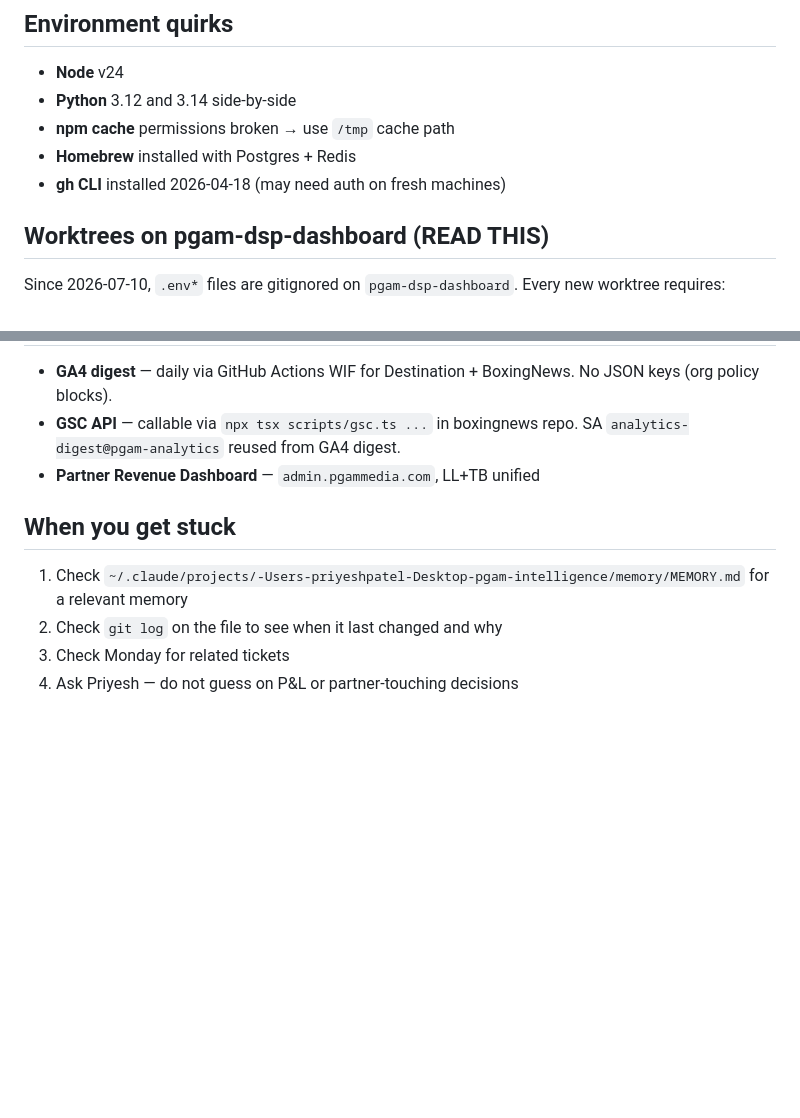
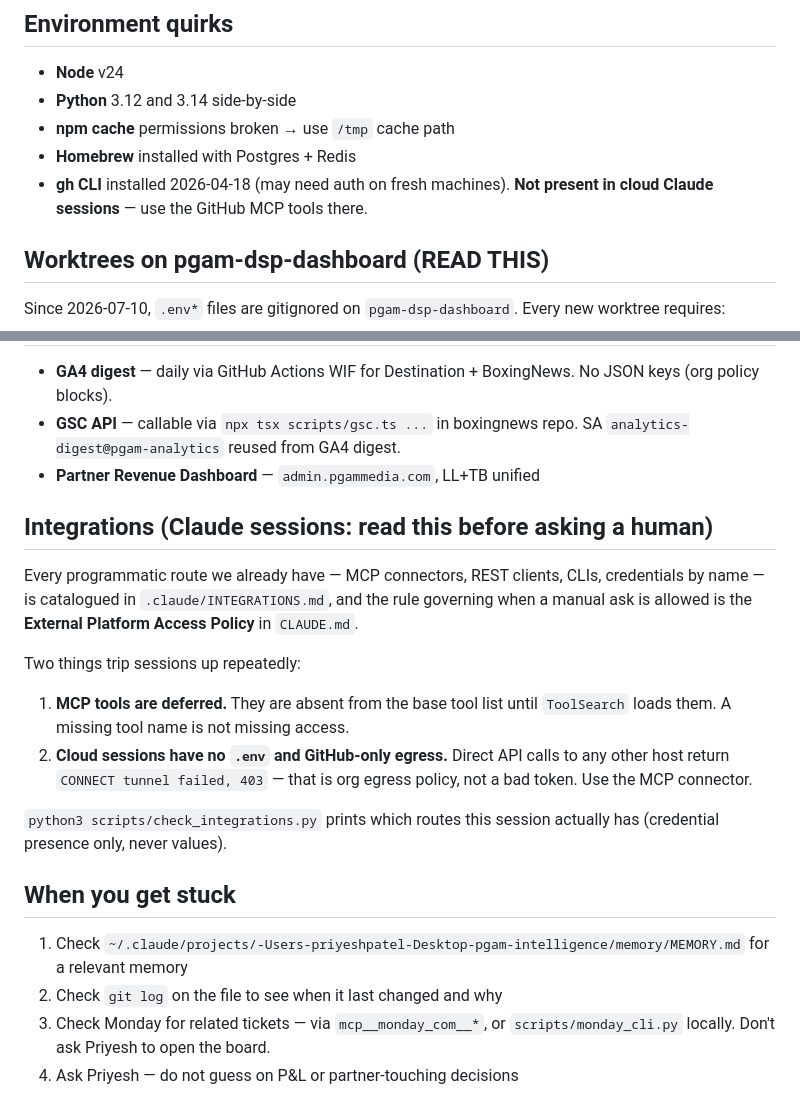
Before and after one commit to mastap150/pgam-intelligence, a Markdown page: training/06-engineering-playbook.md, 2 parts joined by grey strips. Drawn GitHub-style; blank space fills up the shorter version.

```diff
--- a/training/06-engineering-playbook.md
+++ b/training/06-engineering-playbook.md
@@ -34,7 +34,8 @@ For engineers (Claude sessions + humans). Covers the repo landscape, environment
 - **Python** 3.12 and 3.14 side-by-side
 - **npm cache** permissions broken → use `/tmp` cache path
 - **Homebrew** installed with Postgres + Redis
-- **gh CLI** installed 2026-04-18 (may need auth on fresh machines)
+- **gh CLI** installed 2026-04-18 (may need auth on fresh machines).
+  **Not present in cloud Claude sessions** — use the GitHub MCP tools there.
 
 ## Worktrees on pgam-dsp-dashboard (READ THIS)
 
@@ -85,9 +86,28 @@ Also — **NEVER `git add -A` in a worktree here.** Inspect `git status --short`
 - **GSC API** — callable via `npx tsx scripts/gsc.ts ...` in boxingnews repo. SA `analytics-digest@pgam-analytics` reused from GA4 digest.
 - **Partner Revenue Dashboard** — `admin.pgammedia.com`, LL+TB unified
 
+## Integrations (Claude sessions: read this before asking a human)
+
+Every programmatic route we already have — MCP connectors, REST clients, CLIs,
+credentials by name — is catalogued in `.claude/INTEGRATIONS.md`, and the rule
+governing when a manual ask is allowed is the **External Platform Access
+Policy** in `CLAUDE.md`.
+
+Two things trip sessions up repeatedly:
+
+1. **MCP tools are deferred.** They are absent from the base tool list until
+   `ToolSearch` loads them. A missing tool name is not missing access.
+2. **Cloud sessions have no `.env` and GitHub-only egress.** Direct API calls
+   to any other host return `CONNECT tunnel failed, 403` — that is org egress
+   policy, not a bad token. Use the MCP connector.
+
+`python3 scripts/check_integrations.py` prints which routes this session
+actually has (credential presence only, never values).
+
 ## When you get stuck
 
 1. Check `~/.claude/projects/-Users-priyeshpatel-Desktop-pgam-intelligence/memory/MEMORY.md` for a relevant memory
 2. Check `git log` on the file to see when it last changed and why
-3. Check Monday for related tickets
+3. Check Monday for related tickets — via `mcp__monday_com__*`, or
+   `scripts/monday_cli.py` locally. Don't ask Priyesh to open the board.
 4. Ask Priyesh — do not guess on P&L or partner-touching decisions
```
Also changed, not shown: CLAUDE.md (+97 -4 lines).
